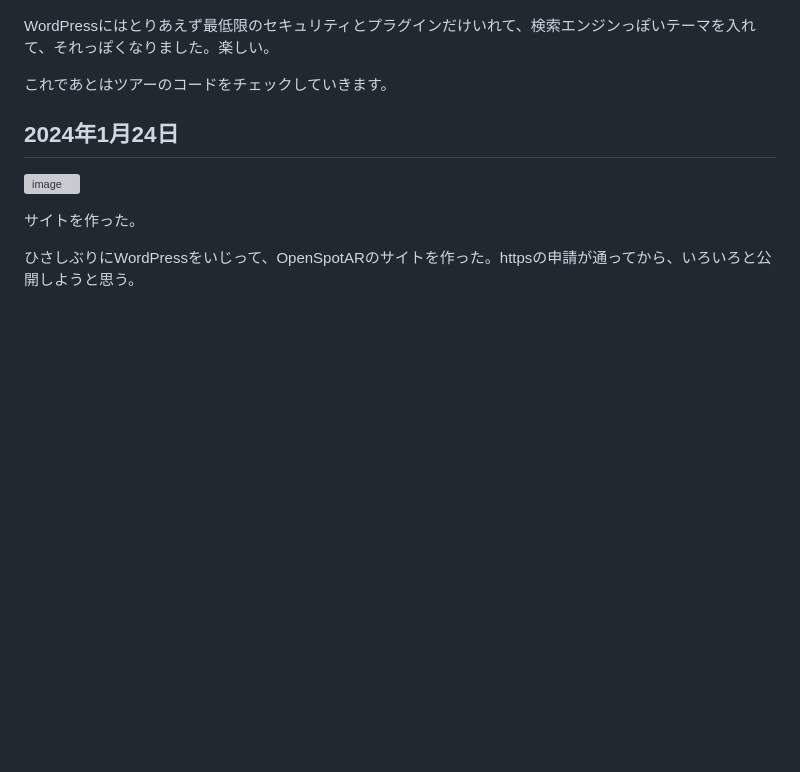
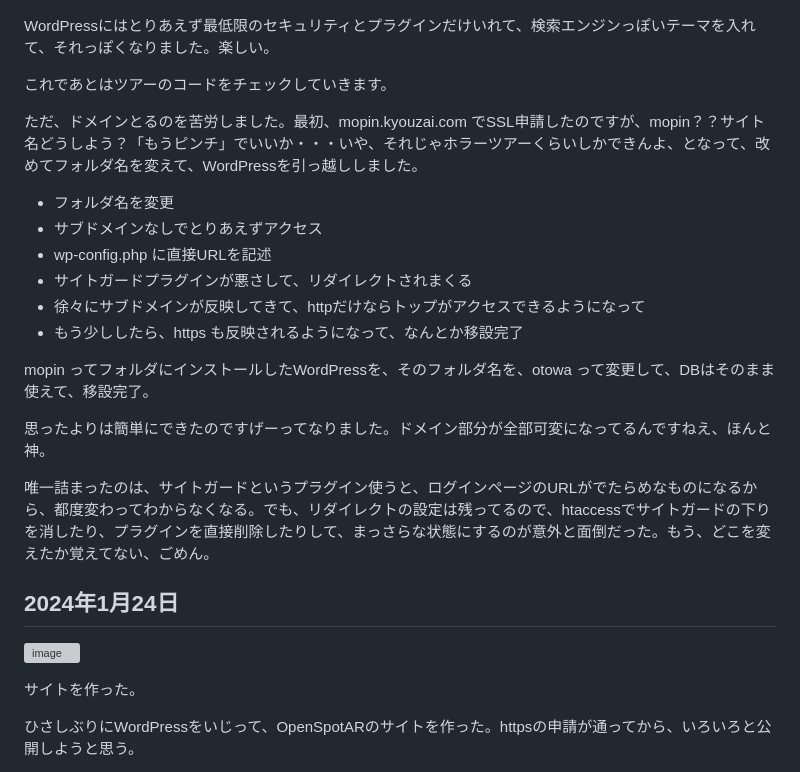
Before and after one commit to kagua/Open-Spot-AR, a Markdown page: 更新日記.md, the part around the change. Drawn GitHub-style; blank space fills up the shorter version; grey boxes are pictures that could not be loaded.

```diff
--- a/更新日記.md
+++ b/更新日記.md
@@ -13,6 +13,21 @@ https://twitter.com/onseiar
 WordPressにはとりあえず最低限のセキュリティとプラグインだけいれて、検索エンジンっぽいテーマを入れて、それっぽくなりました。楽しい。
 
 これであとはツアーのコードをチェックしていきます。
+
+ただ、ドメインとるのを苦労しました。最初、mopin.kyouzai.com でSSL申請したのですが、mopin？？サイト名どうしよう？「もうピンチ」でいいか・・・いや、それじゃホラーツアーくらいしかできんよ、となって、改めてフォルダ名を変えて、WordPressを引っ越ししました。
+
+- フォルダ名を変更
+- サブドメインなしでとりあえずアクセス
+- wp-config.php に直接URLを記述
+- サイトガードプラグインが悪さして、リダイレクトされまくる
+- 徐々にサブドメインが反映してきて、httpだけならトップがアクセスできるようになって
+- もう少ししたら、https も反映されるようになって、なんとか移設完了
+
+mopin ってフォルダにインストールしたWordPressを、そのフォルダ名を、otowa って変更して、DBはそのまま使えて、移設完了。
+
+思ったよりは簡単にできたのですげーってなりました。ドメイン部分が全部可変になってるんですねえ、ほんと神。
+
+唯一詰まったのは、サイトガードというプラグイン使うと、ログインページのURLがでたらめなものになるから、都度変わってわからなくなる。でも、リダイレクトの設定は残ってるので、htaccessでサイトガードの下りを消したり、プラグインを直接削除したりして、まっさらな状態にするのが意外と面倒だった。もう、どこを変えたか覚えてない、ごめん。
 
 ## 2024年1月24日
 
```
